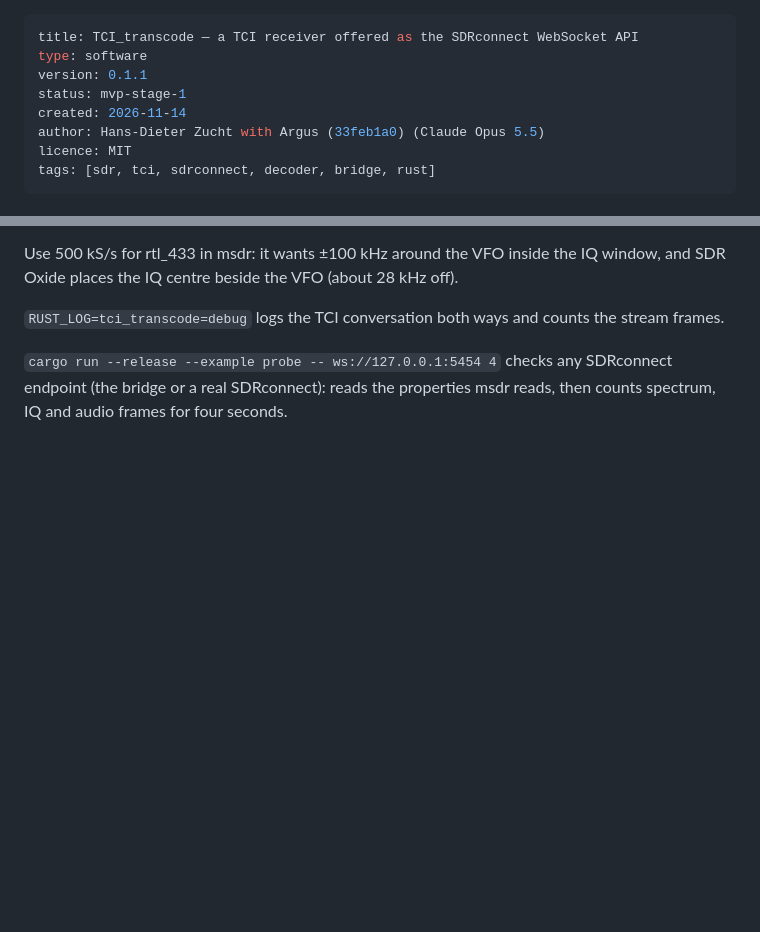
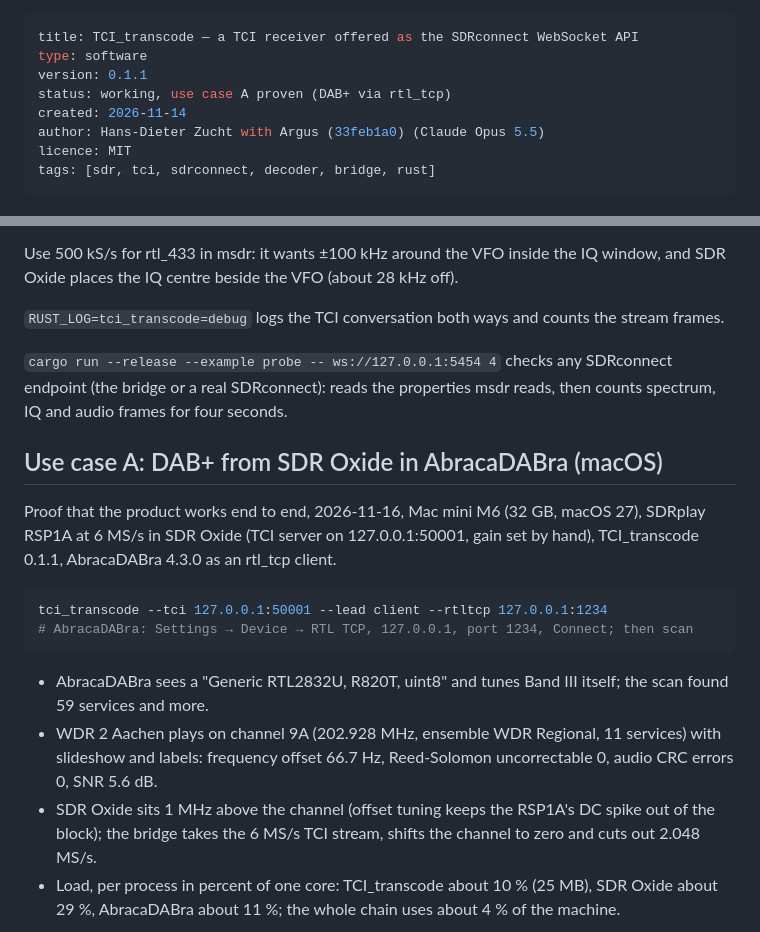
Before and after one commit to HDZucht/TCI_transcode, a Markdown page: README.md, 2 parts joined by grey strips. Drawn GitHub-style; blank space fills up the shorter version.

````diff
--- a/README.md
+++ b/README.md
@@ -2,7 +2,7 @@
 title: TCI_transcode — a TCI receiver offered as the SDRconnect WebSocket API
 type: software
 version: 0.1.1
-status: mvp-stage-1
+status: working, use case A proven (DAB+ via rtl_tcp)
 created: 2026-11-14
 author: Hans-Dieter Zucht with Argus (33feb1a0) (Claude Opus 5.5)
 licence: MIT
@@ -46,3 +46,17 @@ Use 500 kS/s for rtl_433 in msdr: it wants ±100 kHz around the VFO inside the I
 
 `cargo run --release --example probe -- ws://127.0.0.1:5454 4` checks any SDRconnect endpoint (the bridge or a real SDRconnect): reads the properties msdr reads, then counts spectrum, IQ and audio frames for four seconds.
 
+## Use case A: DAB+ from SDR Oxide in AbracaDABra (macOS)
+
+Proof that the product works end to end, 2026-11-16, Mac mini M6 (32 GB, macOS 27), SDRplay RSP1A at 6 MS/s in SDR Oxide (TCI server on 127.0.0.1:50001, gain set by hand), TCI_transcode 0.1.1, AbracaDABra 4.3.0 as an rtl_tcp client.
+
+```sh
+tci_transcode --tci 127.0.0.1:50001 --lead client --rtltcp 127.0.0.1:1234
+# AbracaDABra: Settings → Device → RTL TCP, 127.0.0.1, port 1234, Connect; then scan
+```
+
+- AbracaDABra sees a "Generic RTL2832U, R820T, uint8" and tunes Band III itself; the scan found 59 services and more.
+- WDR 2 Aachen plays on channel 9A (202.928 MHz, ensemble WDR Regional, 11 services) with slideshow and labels: frequency offset 66.7 Hz, Reed-Solomon uncorrectable 0, audio CRC errors 0, SNR 5.6 dB.
+- SDR Oxide sits 1 MHz above the channel (offset tuning keeps the RSP1A's DC spike out of the block); the bridge takes the 6 MS/s TCI stream, shifts the channel to zero and cuts out 2.048 MS/s.
+- Load, per process in percent of one core: TCI_transcode about 10 % (25 MB), SDR Oxide about 29 %, AbracaDABra about 11 %; the whole chain uses about 4 % of the machine.
+
````
Also changed, not shown: other parts of README.md (+17 -0 lines), docs/use-case-a/abracadabra-ensemble-wdr-regional-9a.png (added), docs/use-case-a/abracadabra-spectrum-9a.png (added), docs/use-case-a/sdroxide-rsp1a-offset-tuning.png (added), 2 other files.
